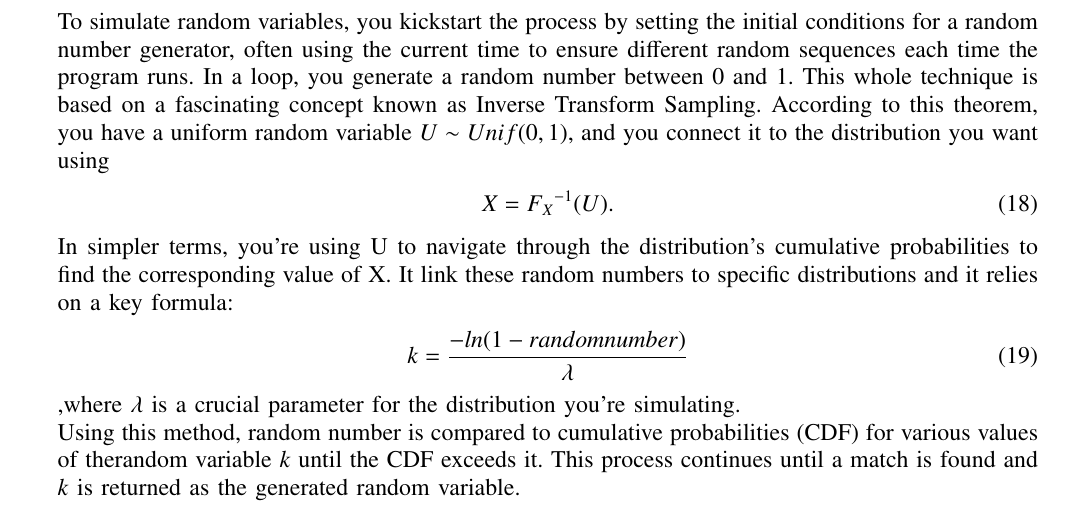
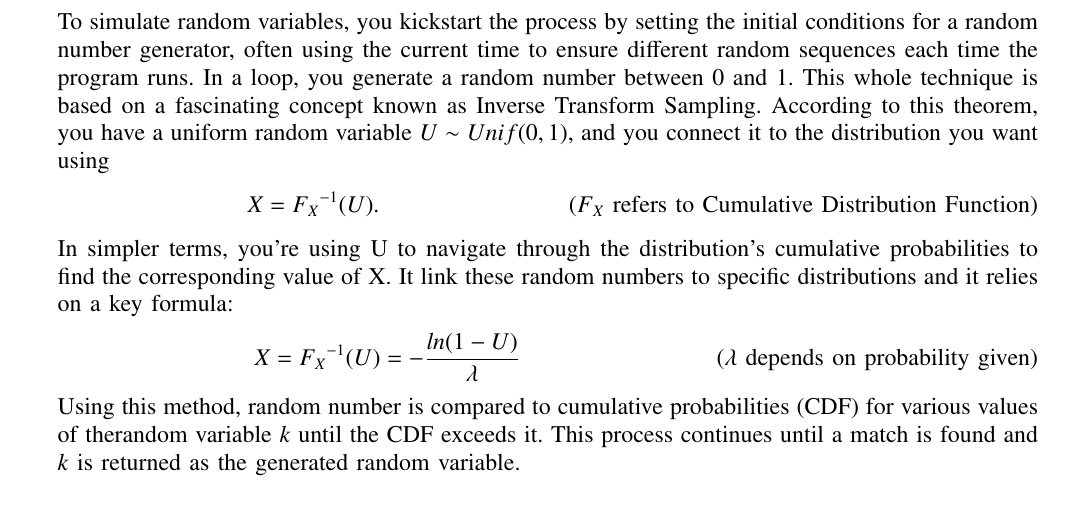
Before and after one commit to RajeevKumar2004/gate2023.54, a LaTeX paper (54/main.tex): part of page 2 of 3, cut so that both start at the same text. Compiled offline with pdfLaTeX.

Commit message:
Add files via upload

```diff
--- a/54/main.tex
+++ b/54/main.tex
@@ -262,13 +262,12 @@ To make the simulation of the given question, generate a large set of random var
 \end{align}
 To simulate random variables, you kickstart the process by setting the initial conditions for a random number generator, often using the current time to ensure different random sequences each time the program runs. In a loop, you generate a random number between $0$ and $1$. This whole technique is based on a fascinating concept known as Inverse Transform Sampling. According to this theorem, you have a uniform random variable $U \sim Unif(0, 1)$, and you connect it to the distribution you want using
 \begin{align}
-	X = {F_{X}}^{-1}(U).
+	X = {F_{X}}^{-1}(U) \tag*{($F_{X}$ refers to Cumulative Distribution Function)}.
 \end{align}
  In simpler terms, you're using U to navigate through the distribution's cumulative probabilities to find the corresponding value of X. It link these random numbers to specific distributions and it relies on a key formula:
 \begin{align}
-k = \frac{-ln(1- random number) }{\lambda}
+	X = {F_{X}}^{-1}(U) = -\frac{ln (1-U)}{\lambda} \tag*{($\lambda$ depends on probability given)}
 \end{align}
-,where $\lambda$ is a crucial parameter for the distribution you're simulating.\\
 Using this method, random number is compared to cumulative probabilities (CDF) for various values of therandom variable $k$ until the CDF exceeds it. This process continues until a match is found and $k$ is returned as the generated random variable.
 \begin{enumerate}
 \item To get $E(X)$, take the weighted sum of all possible values of X including $0$, each multiplied by its respective probability. Expression for this can be given as:
```
Also changed, not shown: 54/main.pdf.
